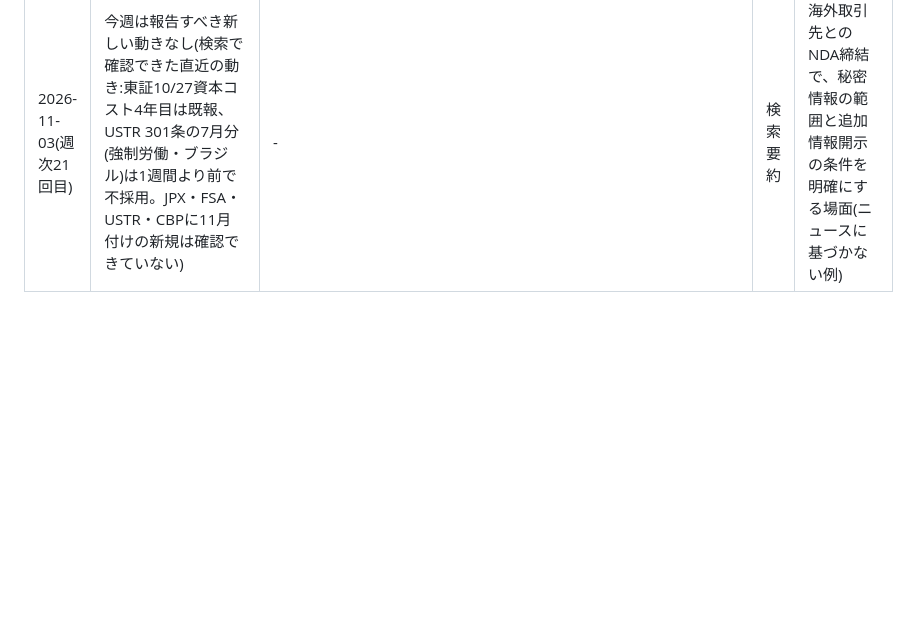
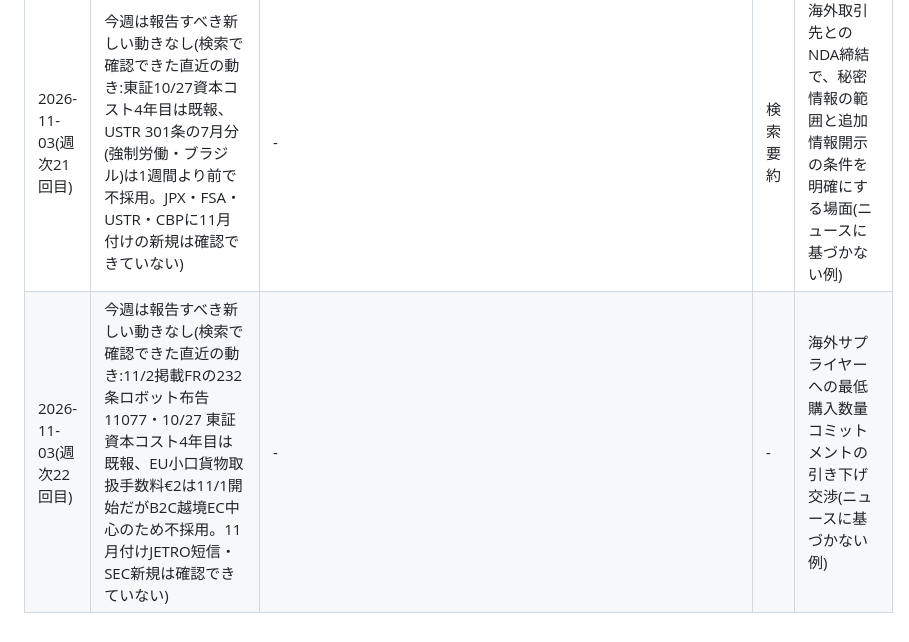
Before and after one commit to kyrks0358-eng/PLC, a Markdown page: monitor/reported.md, the part around the change. Rendered like a GitHub page; blank space fills up the shorter version.

Commit message:
monitor: 2026-11-03 weekly check (no new items)
Co-Authored-By: Claude Sonnet 5.5 <noreply@anthropic.com>
Claude-Session: https://claude.ai/code/session_01LtHZcLvsDyvyw4Kv14Vvti

```diff
--- a/monitor/reported.md
+++ b/monitor/reported.md
@@ -98,3 +98,4 @@
 | 2026-11-03(週次19回目) | 今週は報告すべき新しい動きなし(検索で確認できた直近の動き:11/2 米ITC 中国産ショッピングカートAD/CVD調査開始、10/27 東証 資本コスト4年目の現状公表は既報、11/18開始の中国シールド掘削機輸出管理は既報扱い。SEC半期報告は提案段階で確定を確認できていない) | - | - | 海外の販売先に与信限度額の引き下げと取引条件(前払い・信用状)の変更を通知する経理・営業責任者(ニュースに基づかない例) |
 | 2026-11-03(週次20回目) | 今週は報告すべき新しい動きなし(検索で確認できた直近の動き:FR 11/2 Proclamation 11077(既報)、JETRO短信は11月付け未掲載、東証10/27公表(既報)。履歴外の新規該当なし) | - | 検索要約 | 輸送中の貨物破損を海外顧客へ連絡し、保険請求の手続きと代替出荷の条件を示す場面(ニュースに基づかない例) |
 | 2026-11-03(週次21回目) | 今週は報告すべき新しい動きなし(検索で確認できた直近の動き:東証10/27資本コスト4年目は既報、USTR 301条の7月分(強制労働・ブラジル)は1週間より前で不採用。JPX・FSA・USTR・CBPに11月付けの新規は確認できていない) | - | 検索要約 | 海外取引先とのNDA締結で、秘密情報の範囲と追加情報開示の条件を明確にする場面(ニュースに基づかない例) |
+| 2026-11-03(週次22回目) | 今週は報告すべき新しい動きなし(検索で確認できた直近の動き:11/2掲載FRの232条ロボット布告11077・10/27 東証資本コスト4年目は既報、EU小口貨物取扱手数料€2は11/1開始だがB2C越境EC中心のため不採用。11月付けJETRO短信・SEC新規は確認できていない) | - | - | 海外サプライヤーへの最低購入数量コミットメントの引き下げ交渉(ニュースに基づかない例) |
```
